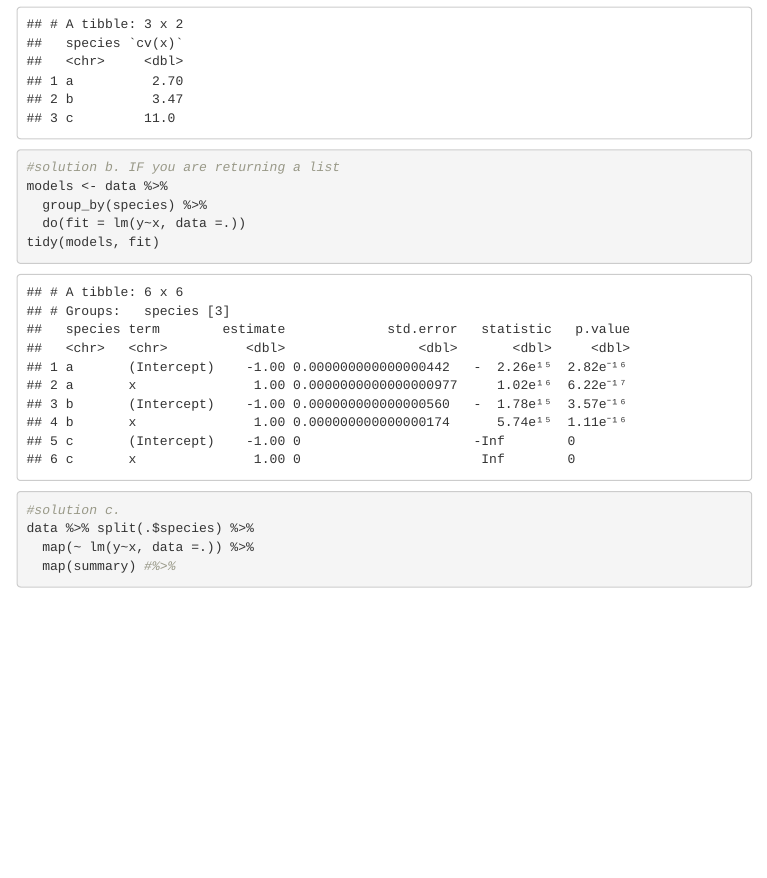
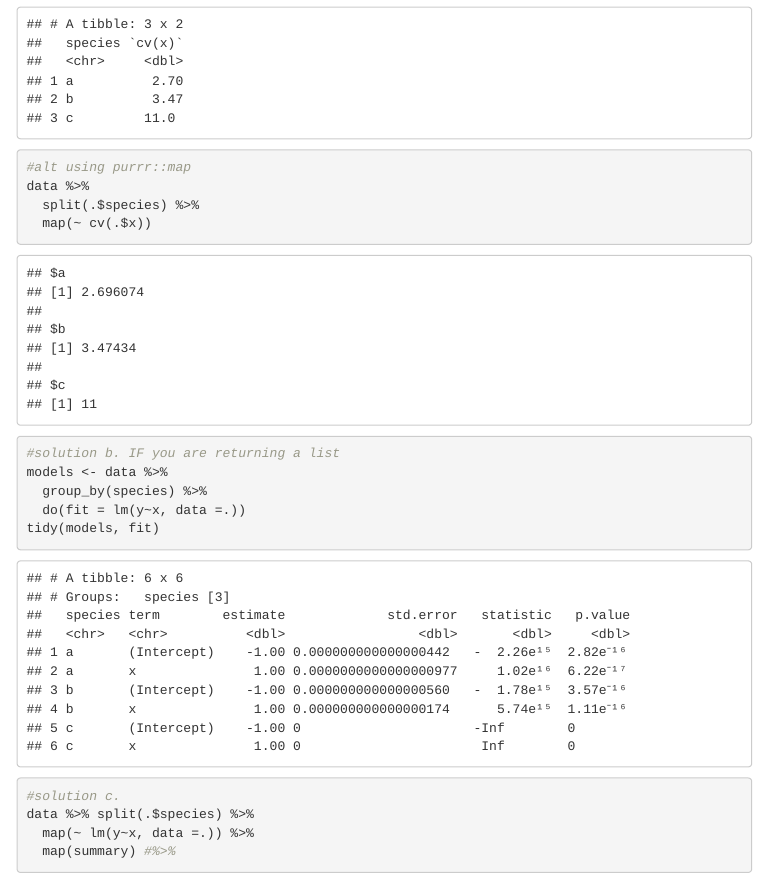
Before and after one commit to cjlortie/sandboxR, an R Markdown document (index.Rmd): the page in a window 1100 px wide, from 1520 px down. The pictures show the output file index.html that the author committed with the source, opened offline; menus at the side of the page are left out.

Commit message:
another purrr::map solution added

```diff
--- a/index.Rmd
+++ b/index.Rmd
@@ -52,6 +52,11 @@ data %>%
   group_by(species) %>%
   summarise(cv(x))
 
+#alt using purrr::map
+data %>%
+  split(.$species) %>%
+  map(~ cv(.$x))
+
 #solution b. IF you are returning a list
 models <- data %>%
   group_by(species) %>%
```
Also changed, not shown: index.html.
